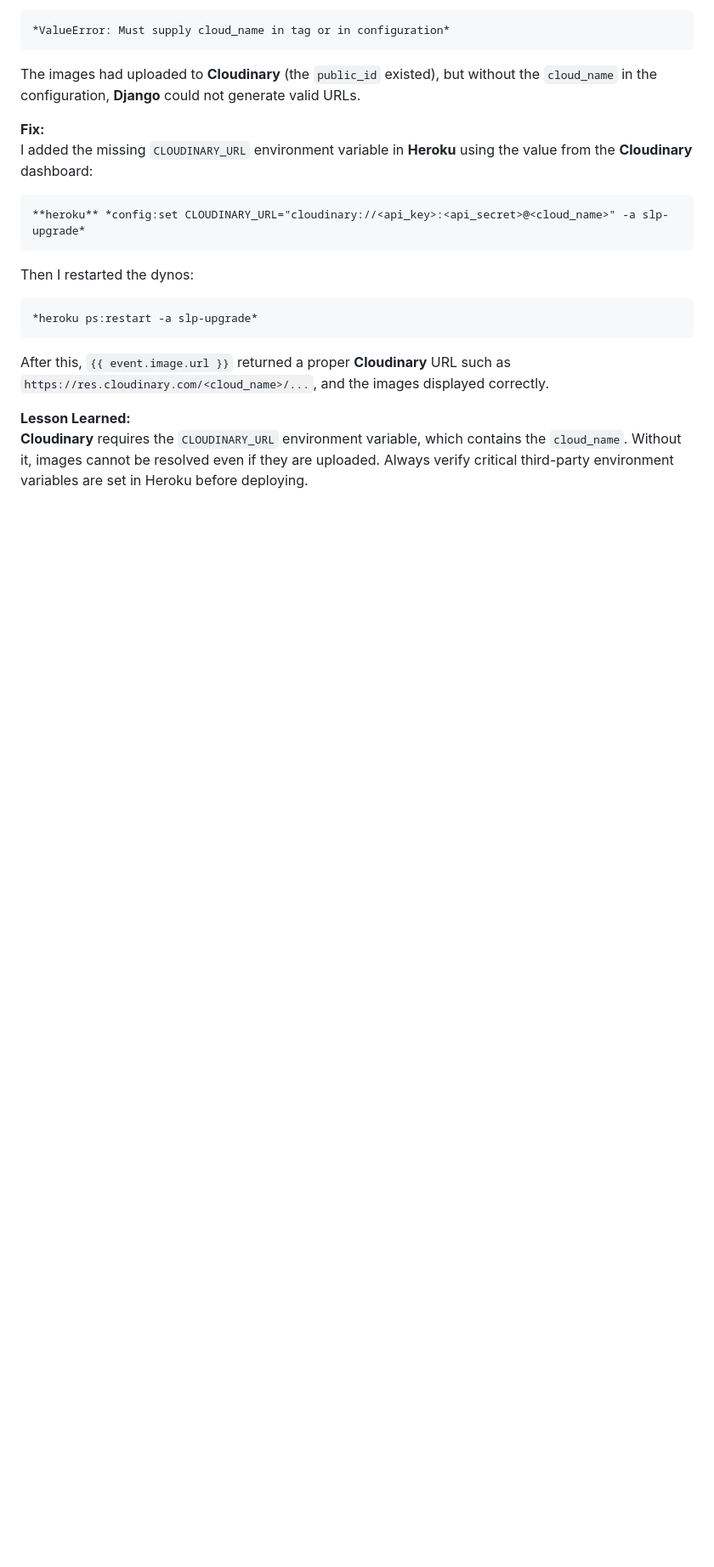
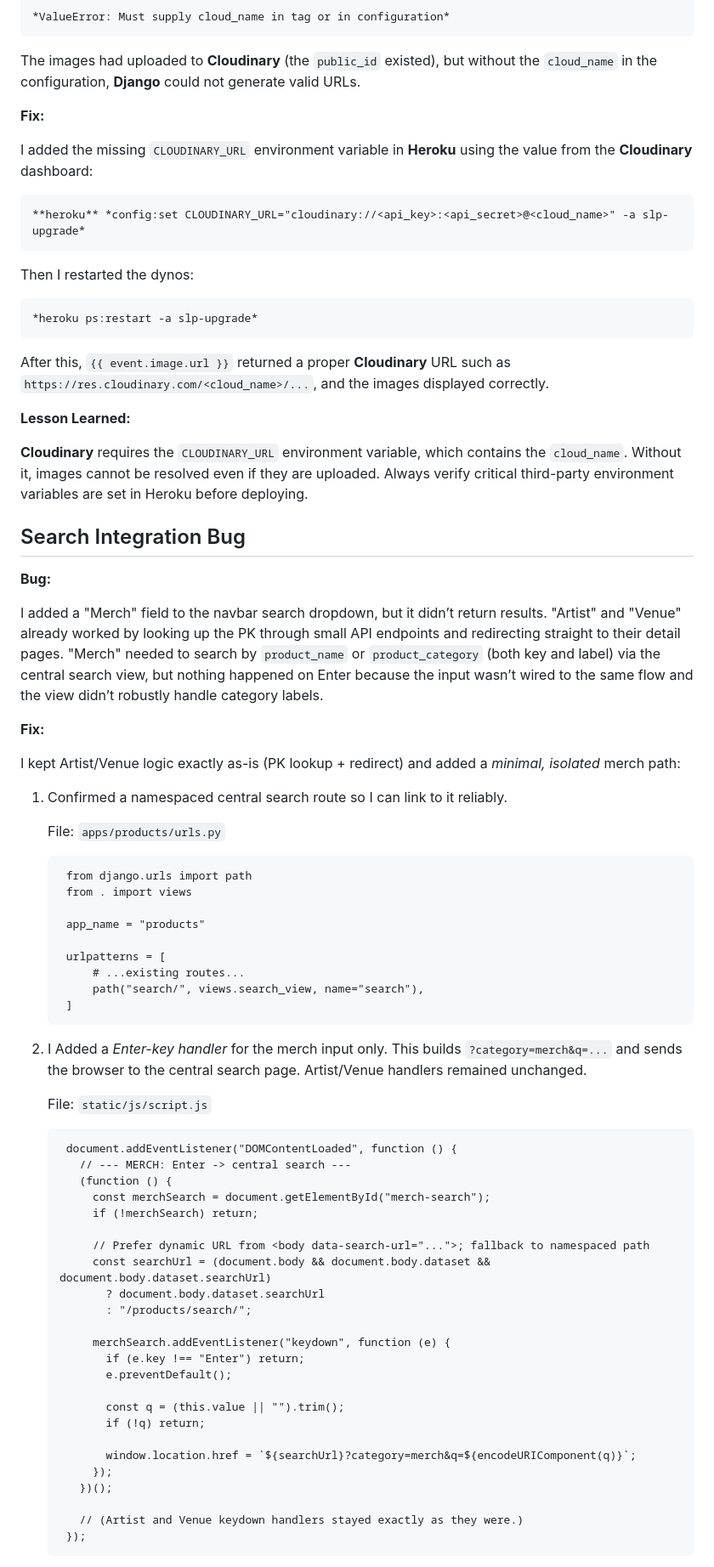
Before and after one commit to AxdeKlerk/SLP, a Markdown page: DEBUGGING.md, the part around the change printed below. Shown: that part at 85% size. Drawn GitHub-style; blank space fills up the shorter version.

Commit message:
Add search integration bug fix to DEBUGGING.md

```diff
--- a/DEBUGGING.md
+++ b/DEBUGGING.md
@@ -211,4 +213,59 @@ Then I restarted the dynos:
 After this, `{{ event.image.url }}` returned a proper **Cloudinary** URL such as `https://res.cloudinary.com/<cloud_name>/...`, and the images displayed correctly.
 
 **Lesson Learned:**
+
 **Cloudinary** requires the `CLOUDINARY_URL` environment variable, which contains the `cloud_name`. Without it, images cannot be resolved even if they are uploaded. Always verify critical third-party environment variables are set in Heroku before deploying.
+
+## Search Integration Bug
+
+**Bug:**
+
+I added a "Merch" field to the navbar search dropdown, but it didn’t return results. "Artist" and "Venue" already worked by looking up the PK through small API endpoints and redirecting straight to their detail pages. "Merch" needed to search by `product_name` or `product_category` (both key and label) via the central search view, but nothing happened on Enter because the input wasn’t wired to the same flow and the view didn’t robustly handle category labels.
+
+**Fix:**
+
+I kept Artist/Venue logic exactly as-is (PK lookup + redirect) and added a *minimal, isolated* merch path:
+
+1) Confirmed a namespaced central search route so I can link to it reliably.
+
+    File: `apps/products/urls.py`
+
+        from django.urls import path
+        from . import views
+
+        app_name = "products"
+
+        urlpatterns = [
+            # ...existing routes...
+            path("search/", views.search_view, name="search"),
+        ]
+
+2) I Added a *Enter-key handler* for the merch input only. This builds `?category=merch&q=...` and sends the browser to the central search page. Artist/Venue handlers remained unchanged.
+
+    File: `static/js/script.js`
+
+        document.addEventListener("DOMContentLoaded", function () {
+          // --- MERCH: Enter -> central search ---
+          (function () {
+            const merchSearch = document.getElementById("merch-search");
+            if (!merchSearch) return;
+
+            // Prefer dynamic URL from <body data-search-url="...">; fallback to namespaced path
+            const searchUrl = (document.body && document.body.dataset && document.body.dataset.searchUrl)
+              ? document.body.dataset.searchUrl
+              : "/products/search/";
+
+            merchSearch.addEventListener("keydown", function (e) {
+              if (e.key !== "Enter") return;
+              e.preventDefault();
+
+              const q = (this.value || "").trim();
+              if (!q) return;
+
+              window.location.href = `${searchUrl}?category=merch&q=${encodeURIComponent(q)}`;
+            });
+          })();
+
+          // (Artist and Venue keydown handlers stayed exactly as they were.)
+        });
+
```
Also changed, not shown: other parts of DEBUGGING.md (+45 -0 lines).
